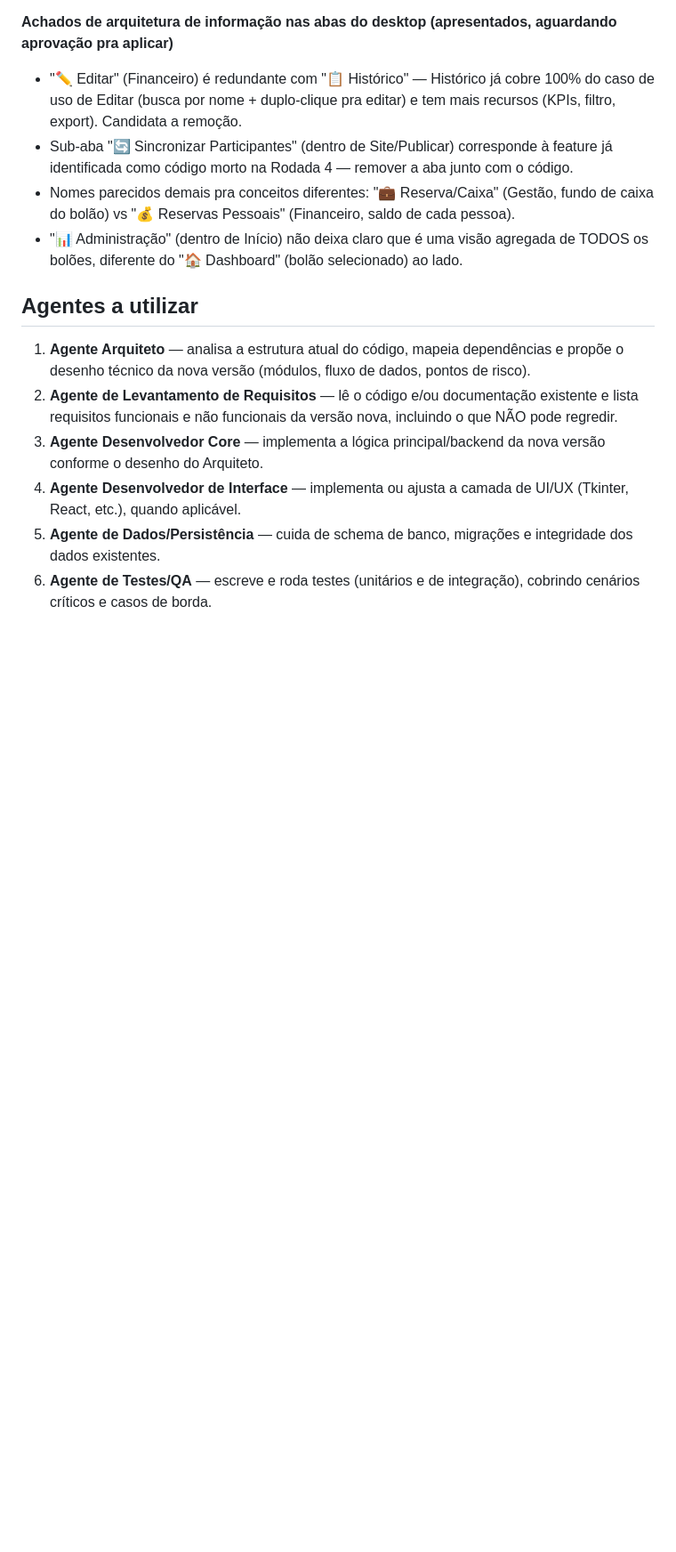
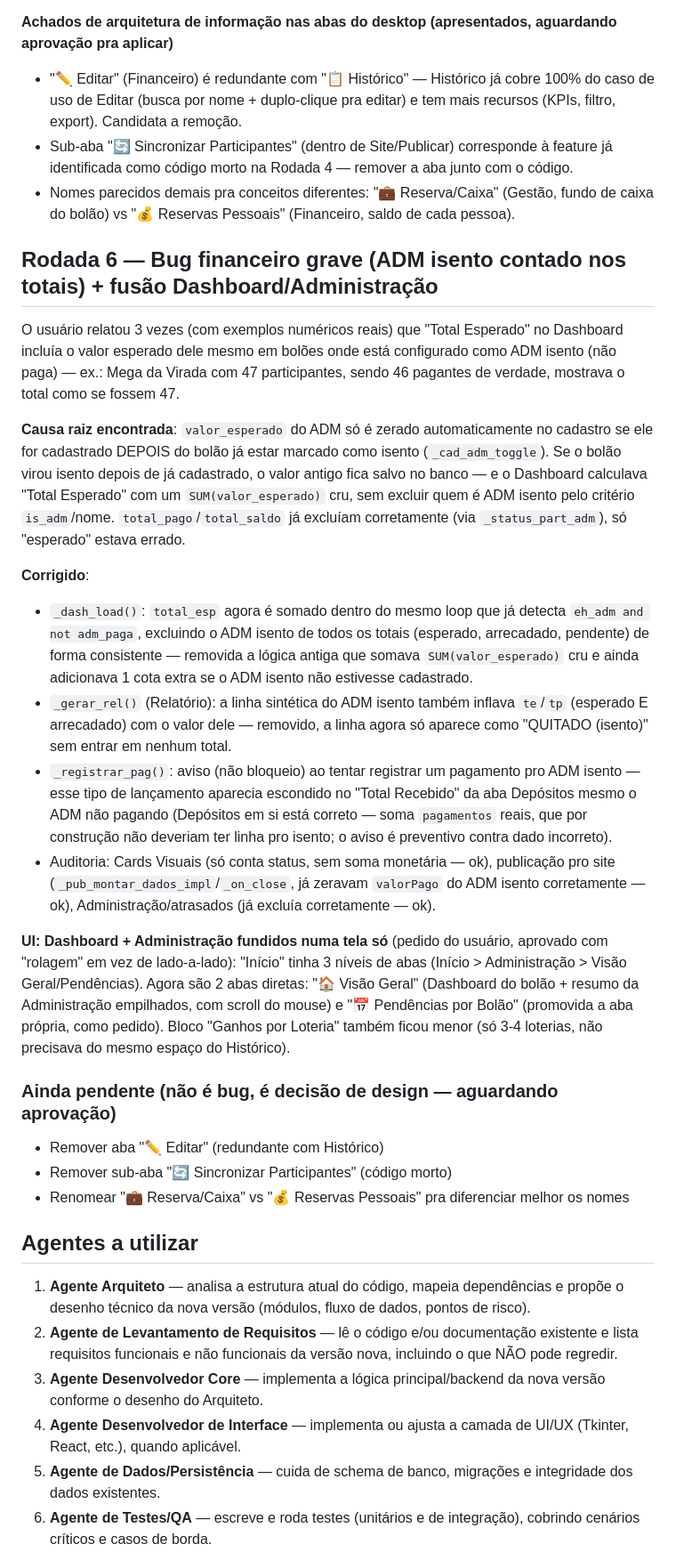
Before and after one commit to eltonluisoc/mega-sena-sistema, a Markdown page: prompt-multiagente-claude-code.md, the part around the change. Shown at 89% size. GitHub-like rendering; blank space fills up the shorter version.

Commit message:
docs: registra a Rodada 6 (bug financeiro grave + fusao dashboard/admin)
Co-Authored-By: Claude Sonnet 5 <noreply@anthropic.com>

```diff
--- a/prompt-multiagente-claude-code.md
+++ b/prompt-multiagente-claude-code.md
@@ -155,7 +155,25 @@ Implementado seguindo o mesmo padrão de fila que já existia (morto) pra `parti
 - "✏ Editar" (Financeiro) é redundante com "📋 Histórico" — Histórico já cobre 100% do caso de uso de Editar (busca por nome + duplo-clique pra editar) e tem mais recursos (KPIs, filtro, export). Candidata a remoção.
 - Sub-aba "🔄 Sincronizar Participantes" (dentro de Site/Publicar) corresponde à feature já identificada como código morto na Rodada 4 — remover a aba junto com o código.
 - Nomes parecidos demais pra conceitos diferentes: "💼 Reserva/Caixa" (Gestão, fundo de caixa do bolão) vs "💰 Reservas Pessoais" (Financeiro, saldo de cada pessoa).
-- "📊 Administração" (dentro de Início) não deixa claro que é uma visão agregada de TODOS os bolões, diferente do "🏠 Dashboard" (bolão selecionado) ao lado.
+
+## Rodada 6 — Bug financeiro grave (ADM isento contado nos totais) + fusão Dashboard/Administração
+
+O usuário relatou 3 vezes (com exemplos numéricos reais) que "Total Esperado" no Dashboard incluía o valor esperado dele mesmo em bolões onde está configurado como ADM isento (não paga) — ex.: Mega da Virada com 47 participantes, sendo 46 pagantes de verdade, mostrava o total como se fossem 47.
+
+**Causa raiz encontrada**: `valor_esperado` do ADM só é zerado automaticamente no cadastro se ele for cadastrado DEPOIS do bolão já estar marcado como isento (`_cad_adm_toggle`). Se o bolão virou isento depois de já cadastrado, o valor antigo fica salvo no banco — e o Dashboard calculava "Total Esperado" com um `SUM(valor_esperado)` cru, sem excluir quem é ADM isento pelo critério `is_adm`/nome. `total_pago`/`total_saldo` já excluíam corretamente (via `_status_part_adm`), só "esperado" estava errado.
+
+**Corrigido**:
+- `_dash_load()`: `total_esp` agora é somado dentro do mesmo loop que já detecta `eh_adm and not adm_paga`, excluindo o ADM isento de todos os totais (esperado, arrecadado, pendente) de forma consistente — removida a lógica antiga que somava `SUM(valor_esperado)` cru e ainda adicionava 1 cota extra se o ADM isento não estivesse cadastrado.
+- `_gerar_rel()` (Relatório): a linha sintética do ADM isento também inflava `te`/`tp` (esperado E arrecadado) com o valor dele — removido, a linha agora só aparece como "QUITADO (isento)" sem entrar em nenhum total.
+- `_registrar_pag()`: aviso (não bloqueio) ao tentar registrar um pagamento pro ADM isento — esse tipo de lançamento aparecia escondido no "Total Recebido" da aba Depósitos mesmo o ADM não pagando (Depósitos em si está correto — soma `pagamentos` reais, que por construção não deveriam ter linha pro isento; o aviso é preventivo contra dado incorreto).
+- Auditoria: Cards Visuais (só conta status, sem soma monetária — ok), publicação pro site (`_pub_montar_dados_impl`/`_on_close`, já zeravam `valorPago` do ADM isento corretamente — ok), Administração/atrasados (já excluía corretamente — ok).
+
+**UI: Dashboard + Administração fundidos numa tela só** (pedido do usuário, aprovado com "rolagem" em vez de lado-a-lado): "Início" tinha 3 níveis de abas (Início > Administração > Visão Geral/Pendências). Agora são 2 abas diretas: "🏠 Visão Geral" (Dashboard do bolão + resumo da Administração empilhados, com scroll do mouse) e "📅 Pendências por Bolão" (promovida a aba própria, como pedido). Bloco "Ganhos por Loteria" também ficou menor (só 3-4 loterias, não precisava do mesmo espaço do Histórico).
+
+### Ainda pendente (não é bug, é decisão de design — aguardando aprovação)
+- Remover aba "✏ Editar" (redundante com Histórico)
+- Remover sub-aba "🔄 Sincronizar Participantes" (código morto)
+- Renomear "💼 Reserva/Caixa" vs "💰 Reservas Pessoais" pra diferenciar melhor os nomes
 
 ## Agentes a utilizar
 
```
